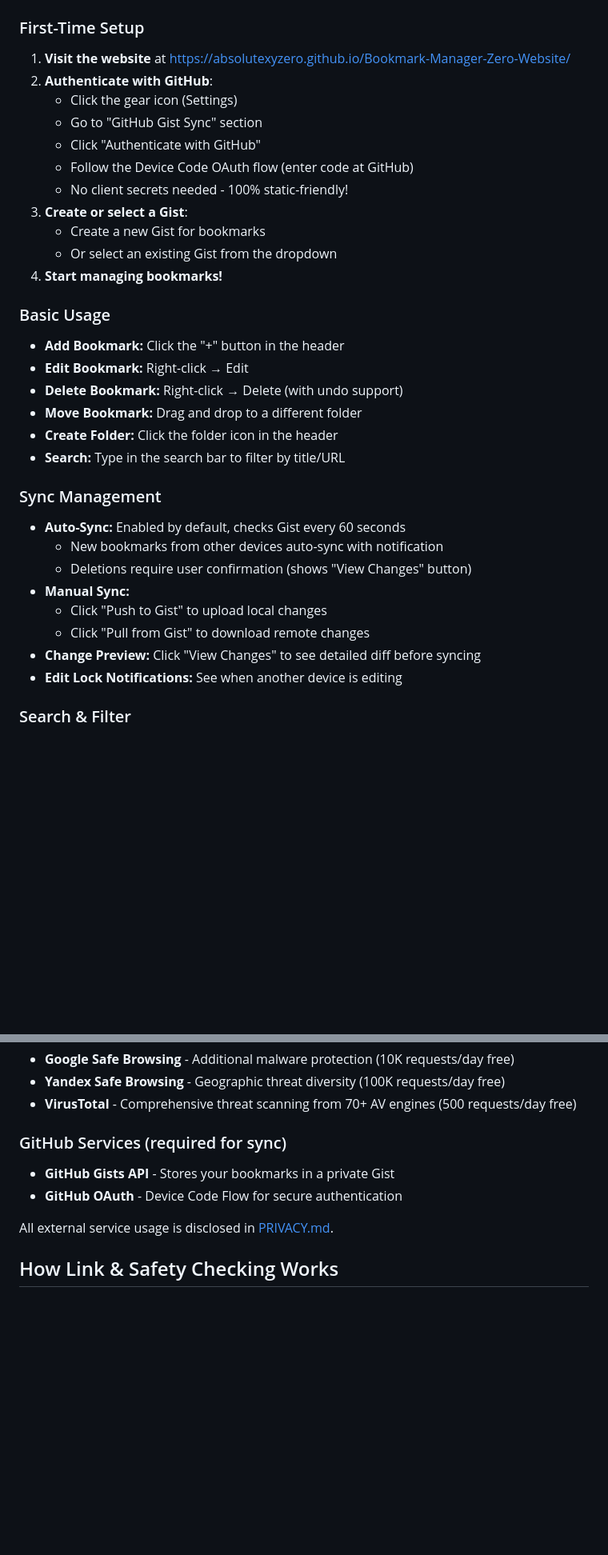
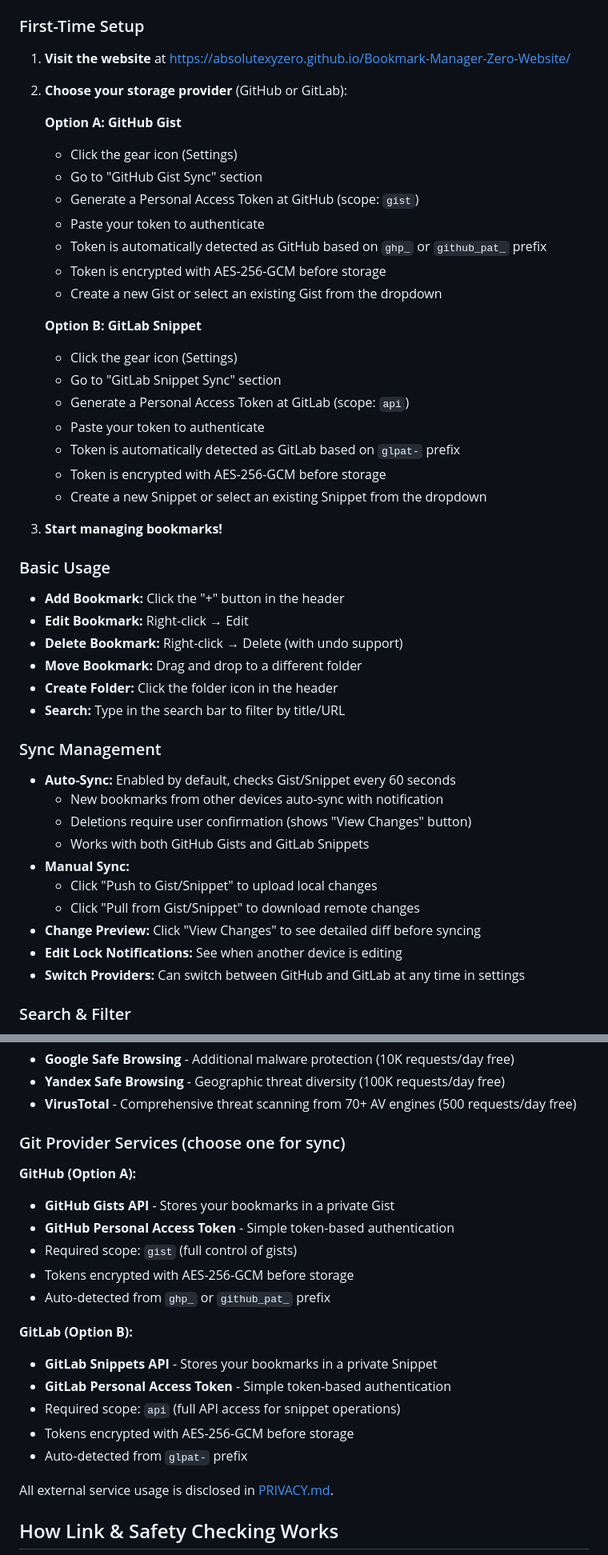
Before and after one commit to AbsoluteXYZero/Bookmark-Manager-Zero-Web, a Markdown page: README.md, 2 parts joined by grey strips. Shown at 80% size. GitHub-like rendering; blank space fills up the shorter version.

```diff
--- a/README.md
+++ b/README.md
@@ -145,16 +147,27 @@ python -m http.server 8000
 ### First-Time Setup
 
 1. **Visit the website** at [https://absolutexyzero.github.io/Bookmark-Manager-Zero-Website/](https://absolutexyzero.github.io/Bookmark-Manager-Zero-Website/)
-2. **Authenticate with GitHub**:
+2. **Choose your storage provider** (GitHub or GitLab):
+
+   **Option A: GitHub Gist**
    - Click the gear icon (Settings)
    - Go to "GitHub Gist Sync" section
-   - Click "Authenticate with GitHub"
-   - Follow the Device Code OAuth flow (enter code at GitHub)
-   - No client secrets needed - 100% static-friendly!
-3. **Create or select a Gist**:
-   - Create a new Gist for bookmarks
-   - Or select an existing Gist from the dropdown
-4. **Start managing bookmarks!**
+   - Generate a Personal Access Token at GitHub (scope: `gist`)
+   - Paste your token to authenticate
+   - Token is automatically detected as GitHub based on `ghp_` or `github_pat_` prefix
+   - Token is encrypted with AES-256-GCM before storage
+   - Create a new Gist or select an existing Gist from the dropdown
+
+   **Option B: GitLab Snippet**
+   - Click the gear icon (Settings)
+   - Go to "GitLab Snippet Sync" section
+   - Generate a Personal Access Token at GitLab (scope: `api`)
+   - Paste your token to authenticate
+   - Token is automatically detected as GitLab based on `glpat-` prefix
+   - Token is encrypted with AES-256-GCM before storage
+   - Create a new Snippet or select an existing Snippet from the dropdown
+
+3. **Start managing bookmarks!**
 
 ### Basic Usage
 
@@ -167,14 +180,16 @@ python -m http.server 8000
 
 ### Sync Management
 
-- **Auto-Sync:** Enabled by default, checks Gist every 60 seconds
+- **Auto-Sync:** Enabled by default, checks Gist/Snippet every 60 seconds
   - New bookmarks from other devices auto-sync with notification
   - Deletions require user confirmation (shows "View Changes" button)
+  - Works with both GitHub Gists and GitLab Snippets
 - **Manual Sync:**
-  - Click "Push to Gist" to upload local changes
-  - Click "Pull from Gist" to download remote changes
+  - Click "Push to Gist/Snippet" to upload local changes
+  - Click "Pull from Gist/Snippet" to download remote changes
 - **Change Preview:** Click "View Changes" to see detailed diff before syncing
 - **Edit Lock Notifications:** See when another device is editing
+- **Switch Providers:** Can switch between GitHub and GitLab at any time in settings
 
 ### Search & Filter
 
@@ -255,9 +273,21 @@ The website can optionally use external services for enhanced features. **All ca
 - **Yandex Safe Browsing** - Geographic threat diversity (100K requests/day free)
 - **VirusTotal** - Comprehensive threat scanning from 70+ AV engines (500 requests/day free)
 
-### GitHub Services (required for sync)
+### Git Provider Services (choose one for sync)
+
+**GitHub (Option A):**
 - **GitHub Gists API** - Stores your bookmarks in a private Gist
-- **GitHub OAuth** - Device Code Flow for secure authentication
+- **GitHub Personal Access Token** - Simple token-based authentication
+- Required scope: `gist` (full control of gists)
+- Tokens encrypted with AES-256-GCM before storage
+- Auto-detected from `ghp_` or `github_pat_` prefix
+
+**GitLab (Option B):**
+- **GitLab Snippets API** - Stores your bookmarks in a private Snippet
+- **GitLab Personal Access Token** - Simple token-based authentication
+- Required scope: `api` (full API access for snippet operations)
+- Tokens encrypted with AES-256-GCM before storage
+- Auto-detected from `glpat-` prefix
 
 All external service usage is disclosed in [PRIVACY.md](PRIVACY.md).
 
```
Also changed, not shown: other parts of README.md (+20 -14 lines).
